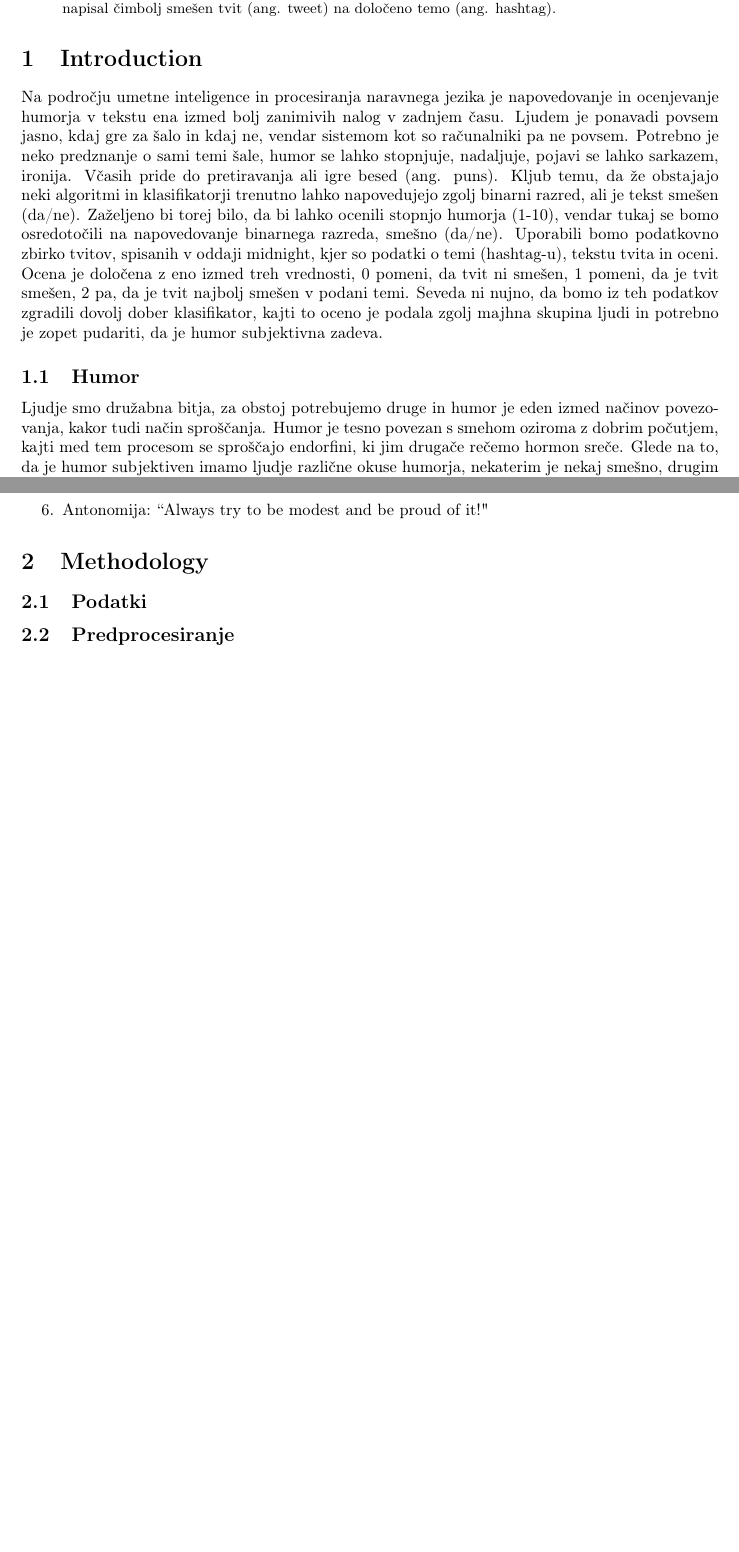
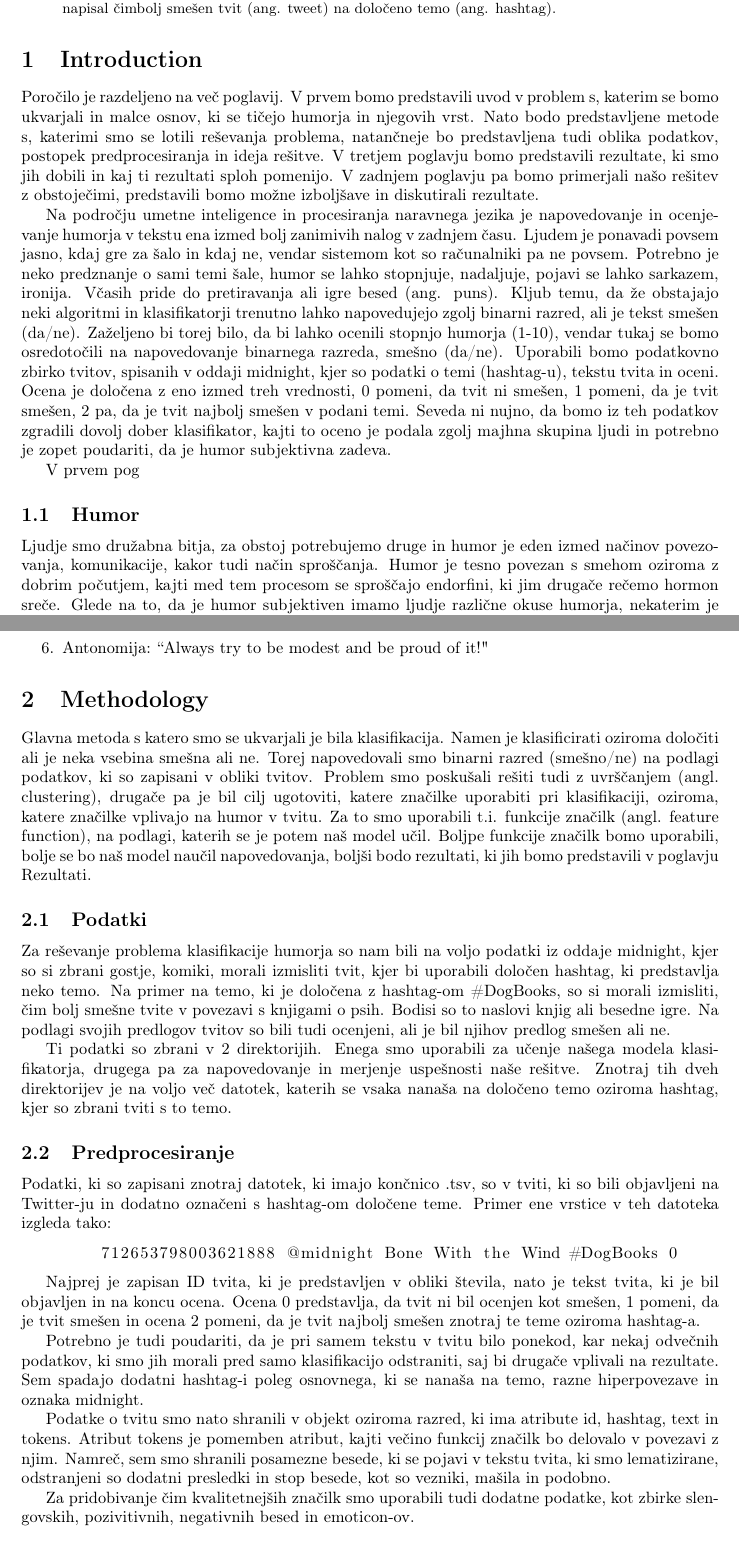
Before and after one commit to rokzidarn/HashTagWars, a LaTeX paper (report/report.tex): two parts of pages 1 and 2 of 2 before the commit and two parts of pages 1 and 2 of 3 after it, joined at a grey line, cut so that both start at the same text, the shorter picture padded with empty space. Compiled offline with pdfLaTeX.

Commit message:
updated report

```diff
--- a/report/report.tex
+++ b/report/report.tex
@@ -4,6 +4,7 @@
 \usepackage[english]{babel}
 \usepackage[utf8x]{inputenc}
 \usepackage[T1]{fontenc}
+\usepackage{listings}
 
 %% Sets page size and margins
 \usepackage[a4paper,top=3cm,bottom=2cm,left=3cm,right=3cm,marginparwidth=1.75cm]{geometry}
@@ -26,11 +27,17 @@ Humor je eden izmed poglavitnih karakteristik človekovega obstoja in je morda c
 
 \section{Introduction}
 
-Na področju umetne inteligence in procesiranja naravnega jezika je napovedovanje in ocenjevanje humorja v tekstu ena izmed bolj zanimivih nalog v zadnjem času. Ljudem je ponavadi povsem jasno, kdaj gre za šalo in kdaj ne, vendar sistemom kot so računalniki pa ne povsem. Potrebno je neko predznanje o sami temi šale, humor se lahko stopnjuje, nadaljuje, pojavi se lahko sarkazem, ironija. Včasih pride do pretiravanja ali igre besed (ang. puns). Kljub temu, da že obstajajo neki algoritmi in klasifikatorji trenutno lahko napovedujejo zgolj binarni razred, ali je tekst smešen (da/ne). Zaželjeno bi torej bilo, da bi lahko ocenili stopnjo humorja (1-10), vendar tukaj se bomo osredotočili na napovedovanje binarnega razreda, smešno (da/ne). Uporabili bomo podatkovno zbirko tvitov, spisanih v oddaji \@midnight, kjer so podatki o temi (hashtag-u), tekstu tvita in oceni. Ocena je določena z eno izmed treh vrednosti, 0 pomeni, da tvit ni smešen, 1 pomeni, da je tvit smešen, 2 pa, da je tvit najbolj smešen v podani temi. Seveda ni nujno, da bomo iz teh podatkov zgradili dovolj dober klasifikator, kajti to oceno je podala zgolj majhna skupina ljudi in potrebno je zopet pudariti, da je humor subjektivna zadeva.
+Poročilo je razdeljeno na več poglavij. V prvem bomo predstavili uvod v problem s, katerim se bomo ukvarjali in malce osnov, ki se tičejo humorja in njegovih vrst. Nato bodo predstavljene metode s, katerimi smo se lotili reševanja problema, natančneje bo predstavljena tudi oblika podatkov, postopek predprocesiranja in ideja rešitve. V tretjem poglavju bomo predstavili rezultate, ki smo jih dobili in kaj ti rezultati sploh pomenijo. V zadnjem poglavju pa bomo primerjali našo rešitev z obstoječimi, predstavili bomo možne izboljšave in diskutirali rezultate.
+
+Na področju umetne inteligence in procesiranja naravnega jezika je napovedovanje in ocenjevanje humorja v tekstu ena izmed bolj zanimivih nalog v zadnjem času. Ljudem je ponavadi povsem jasno, kdaj gre za šalo in kdaj ne, vendar sistemom kot so računalniki pa ne povsem. Potrebno je neko predznanje o sami temi šale, humor se lahko stopnjuje, nadaljuje, pojavi se lahko sarkazem, ironija. Včasih pride do pretiravanja ali igre besed (ang. puns). Kljub temu, da že obstajajo neki algoritmi in klasifikatorji trenutno lahko napovedujejo zgolj binarni razred, ali je tekst smešen (da/ne). Zaželjeno bi torej bilo, da bi lahko ocenili stopnjo humorja (1-10), vendar tukaj se bomo osredotočili na napovedovanje binarnega razreda, smešno (da/ne). Uporabili bomo podatkovno zbirko tvitov, spisanih v oddaji \@midnight, kjer so podatki o temi (hashtag-u), tekstu tvita in oceni. Ocena je določena z eno izmed treh vrednosti, 0 pomeni, da tvit ni smešen, 1 pomeni, da je tvit smešen, 2 pa, da je tvit najbolj smešen v podani temi. Seveda ni nujno, da bomo iz teh podatkov zgradili dovolj dober klasifikator, kajti to oceno je podala zgolj majhna skupina ljudi in potrebno je zopet poudariti, da je humor subjektivna zadeva.
+
+V prvem pog
 
 \subsection{Humor}
 
-Ljudje smo družabna bitja, za obstoj potrebujemo druge in humor je eden izmed načinov povezovanja, kakor tudi način sproščanja. Humor je tesno povezan s smehom oziroma z dobrim počutjem, kajti med tem procesom se sproščajo endorfini, ki jim drugače rečemo hormon sreče. Glede na to, da je humor subjektiven imamo ljudje različne okuse humorja, nekaterim je nekaj smešno, drugim ne. Kar vpliva na to je morda socialni status, vzgoja, družba ali kultura, zaradi česar ne moremo humorja enostavno opisati oziroma formalno zapisati.
+Ljudje smo družabna bitja, za obstoj potrebujemo druge in humor je eden izmed načinov povezovanja, komunikacije, kakor tudi način sproščanja. Humor je tesno povezan s smehom oziroma z dobrim počutjem, kajti med tem procesom se sproščajo endorfini, ki jim drugače rečemo hormon sreče. Glede na to, da je humor subjektiven imamo ljudje različne okuse humorja, nekaterim je nekaj smešno, drugim ne. Kar vpliva na to je morda socialni status, vzgoja, družba ali kultura, zaradi česar ne moremo humorja enostavno opisati oziroma formalno zapisati.
+
+\newpage
 
 \subsection{Vrste pisanega humorja}
 
@@ -47,11 +54,33 @@ Poznamo več vrst zapisanega humorja, oziroma več značilk, ki opisujejo vrsto
 
 \section{Methodology}
 
+Glavna metoda s katero smo se ukvarjali je bila klasifikacija. Namen je klasificirati oziroma določiti ali je neka vsebina smešna ali ne. Torej napovedovali smo binarni razred (smešno/ne) na podlagi podatkov, ki so zapisani v obliki tvitov. Problem smo poskušali rešiti tudi z uvrščanjem (angl. clustering), drugače pa je bil cilj ugotoviti, katere značilke uporabiti pri klasifikaciji, oziroma, katere značilke vplivajo na humor v tvitu. Za to smo uporabili t.i. funkcije značilk (angl. feature function), na podlagi, katerih se je potem naš model učil. Boljpe funkcije značilk bomo uporabili, bolje se bo naš model naučil napovedovanja, boljši bodo rezultati, ki jih bomo predstavili v poglavju Rezultati.
+
 \subsection{Podatki}
+
+Za reševanje problema klasifikacije humorja so nam bili na voljo podatki iz oddaje \@midnight, kjer so si zbrani gostje, komiki, morali izmisliti tvit, kjer bi uporabili določen hashtag, ki predstavlja neko temo. Na primer na temo, ki je določena z hashtag-om \#DogBooks, so si morali izmisliti, čim bolj smešne tvite v povezavi s knjigami o psih. Bodisi so to naslovi knjig ali besedne igre. Na podlagi svojih predlogov tvitov so bili tudi ocenjeni, ali je bil njihov predlog smešen ali ne.
+
+Ti podatki so zbrani v 2 direktorijih. Enega smo uporabili za učenje našega modela klasifikatorja, drugega pa za napovedovanje in merjenje uspešnosti naše rešitve. Znotraj tih dveh direktorijev je na voljo več datotek, katerih se vsaka nanaša na določeno temo oziroma hashtag, kjer so zbrani tviti s to temo.
 
 \subsection{Predprocesiranje}
 
+Podatki, ki so zapisani znotraj datotek, ki imajo končnico .tsv, so v tviti, ki so bili objavljeni na Twitter-ju in dodatno označeni s hashtag-om določene teme. Primer ene vrstice v teh datoteka izgleda tako:
+
+\begin{lstlisting}
+	712653798003621888 @midnight Bone With the Wind #DogBooks 0
+\end{lstlisting}
+
+Najprej je zapisan ID tvita, ki je predstavljen v obliki števila, nato je tekst tvita, ki je bil objavljen in na koncu ocena. Ocena 0 predstavlja, da tvit ni bil ocenjen kot smešen, 1 pomeni, da je tvit smešen in ocena 2 pomeni, da je tvit najbolj smešen znotraj te teme oziroma hashtag-a.
+
+Potrebno je tudi poudariti, da je pri samem tekstu v tvitu bilo ponekod, kar nekaj odvečnih podatkov, ki smo jih morali pred samo klasifikacijo odstraniti, saj bi drugače vplivali na rezultate. Sem spadajo dodatni hashtag-i poleg osnovnega, ki se nanaša na temo, razne hiperpovezave in oznaka \@midnight.
+
+Podatke o tvitu smo nato shranili v objekt oziroma razred, ki ima atribute id, hashtag, text in tokens. Atribut tokens je pomemben atribut, kajti večino funkcij značilk bo delovalo v povezavi z njim. Namreč, sem smo shranili posamezne besede, ki se pojavi v tekstu tvita, ki smo lematizirane, odstranjeni so dodatni presledki in stop besede, kot so vezniki, mašila in podobno.
+
+Za pridobivanje čim kvalitetnejših značilk smo uporabili tudi dodatne podatke, kot zbirke slengovskih, pozivitivnih, negativnih besed in emoticon-ov.
+
 \subsection{Značilke}
+
+
 
 \subsection{Klasifikacija}
 
```
Also changed, not shown: report/report.pdf, 2 other files.
